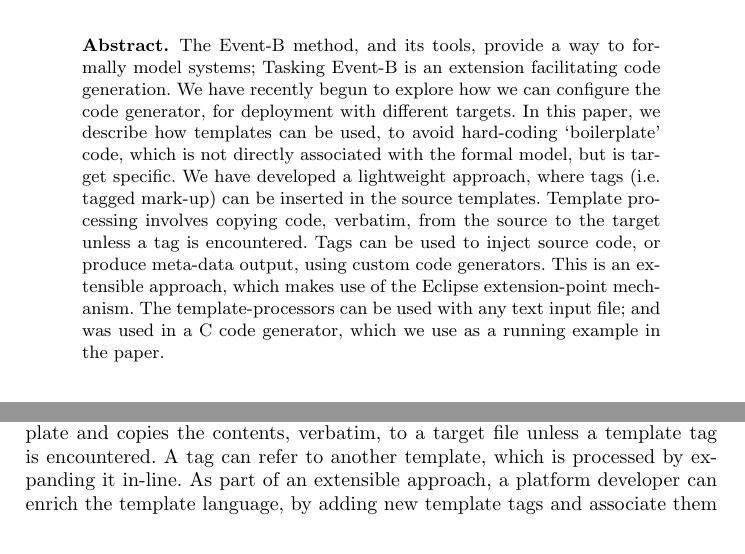
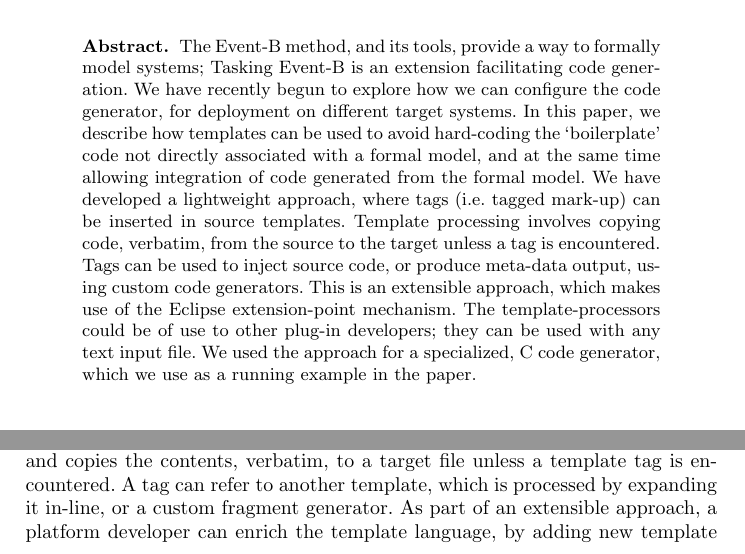
Before and after one commit to weetmuts/rodin-b-sharp-iUML_B_Utils, a LaTeX paper (work/store/Work/Writing/InterfaceTemplatesPaper/Interface_Templates4CG.tex): two parts of pages 1 and 11 of 13, joined at a grey line, cut so that both start at the same text. Compiled offline with pdfLaTeX; a LaTeX package or settings file that is missing is left out.

Commit message:
pull in tele-work

```diff
--- a/work/store/Work/Writing/InterfaceTemplatesPaper/Interface_Templates4CG.tex
+++ b/work/store/Work/Writing/InterfaceTemplatesPaper/Interface_Templates4CG.tex
@@ -25,7 +25,7 @@
 \maketitle
 %
 \begin{abstract}
-The Event-B method, and  its tools, provide a way to formally model systems; Tasking Event-B is an extension facilitating code generation.  We have recently begun to explore how we can configure the code generator, for deployment with different targets. In this paper, we describe how templates can be used, to avoid hard-coding `boilerplate' code, which is not directly associated with the formal model, but is target specific. We have developed a lightweight approach, where tags (i.e. tagged mark-up) can be inserted in the source templates. Template processing involves copying code, verbatim, from the source to the target unless a tag is encountered. Tags can be used to inject source code, or produce meta-data output, using custom code generators. This is an extensible approach, which makes use of the Eclipse extension-point mechanism. The template-processors can be used with any text input file; and was used in a C code generator, which we use as a running example in the paper.
+The Event-B method, and  its tools, provide a way to formally model systems; Tasking Event-B is an extension facilitating code generation.  We have recently begun to explore how we can configure the code generator, for deployment on different target systems. In this paper, we describe how templates can be used to avoid hard-coding the `boilerplate' code not directly associated with a formal model, and at the same time allowing integration of code generated from the formal model. We have developed a lightweight approach, where tags (i.e. tagged mark-up) can be inserted in source templates. Template processing involves copying code, verbatim, from the source to the target unless a tag is encountered. Tags can be used to inject source code, or produce meta-data output, using custom code generators. This is an extensible approach, which makes use of the Eclipse extension-point mechanism. The template-processors could be of use to other plug-in developers; they can be used with any text input file. We used the approach for a specialized, C code generator, which we use as a running example in the paper.
  \end{abstract}
 %
 %
@@ -245,7 +245,8 @@ have been generated, between the comments numbered (1) and (2). The initialisati
 
 %
 \section{Conclusions}\label{conc}
-Using the approach that we have described in this paper, we are able to perform target configuration prior to code-generation; and re-use boilerplate code, without having to hard-code it. The template-processor reads each line of a template and copies the contents, verbatim, to a target file unless a template tag is encountered. A tag can refer to another template, which is processed by expanding it in-line. As part of an extensible approach, a platform developer can enrich the template language, by adding new template tags and associate them with custom fragment-generators. In this way complex code generation activities can be performed, to generate text output, or  to generate meta-data in other formats. The meta-data is useful for downstream code generation. We used the template-driven approach to implement part of a new code generator, translating Event-B models to FMI-C code. This approach also provides some scope for applying user-defined configuration options. One possible use is to be able to define different scheduling algorithms, for example, and modify the templates on-the-fly during code generation. Exploration of these ideas is left for future research.
+Using the approach that we have described in this paper, we are able to perform target configuration prior to code-generation; and re-use boilerplate code, without having to hard-code it. The template-processor reads each line of a template and copies the contents, verbatim, to a target file unless a template tag is encountered. A tag can refer to another template, which is processed by expanding it in-line, or a custom fragment generator. As part of an extensible approach, a platform developer can enrich the template language, by adding new template tags and associate them with custom fragment-generators. In this way complex code generation activities can be performed, to generate text output, or  to generate meta-data in other formats. The meta-data is useful for downstream code generation. We used the template-driven approach to implement part of a new code generator, translating Event-B models to FMI-C code. This approach also provides scope for applying user-defined configuration options. One possible use is to be able to define different scheduling algorithms, for example, and modify the templates on-the-fly during code generation. Another possibility would be to explore new targets deployment environments, such as Akka~\cite{akka}
+ Exploration of these ideas is left for future research.
 
 During preliminary investigations we considered the following template processing approaches; Acceleo~\cite{acceleo}, Xpand~\cite{xpand}, and JET~\cite{JET}. Each of the approaches are more complex than we really need. We have also found, in previous approaches, that too much reliance on external tools can lead to integration and maintenance problems. Our own code generation approach already has a number of dependencies on external plug-ins; we will only increase this number if absolutely necessary. It is also the case that, with~\cite{acceleo},~\cite{xpand}, and~\cite{JET}, complex code generation control structures are difficult to implement. By contrast, we chose to implement our own lightweight, extensible template language, and code-injection mechanism. We hope to show, in future work, that this could simplify the task of configuring for different targets. We do recognize, however, that the burden of complexity has been shifted to the \emph{IGenerator} implementers. But, we believe this should be an acceptable trade-off, when developing a product-line for instance.
 %
```
Also changed, not shown: work/store/Work/Writing/InterfaceTemplatesPaper/Interface_Templates4CG.bbl, work/store/Work/Writing/InterfaceTemplatesPaper/Interface_Templates4CG.pdf, 7 other files.
